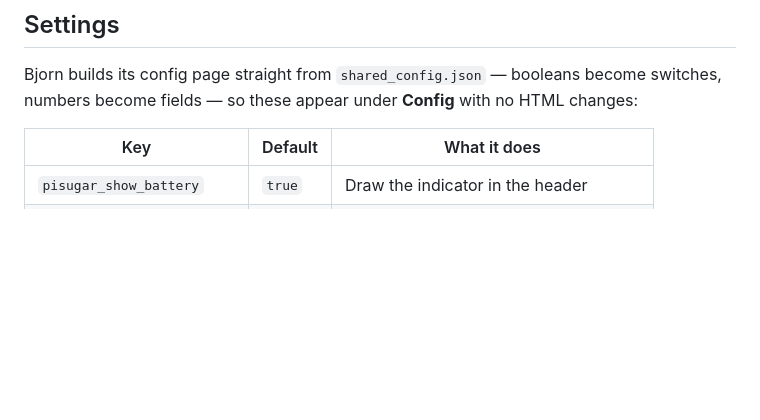
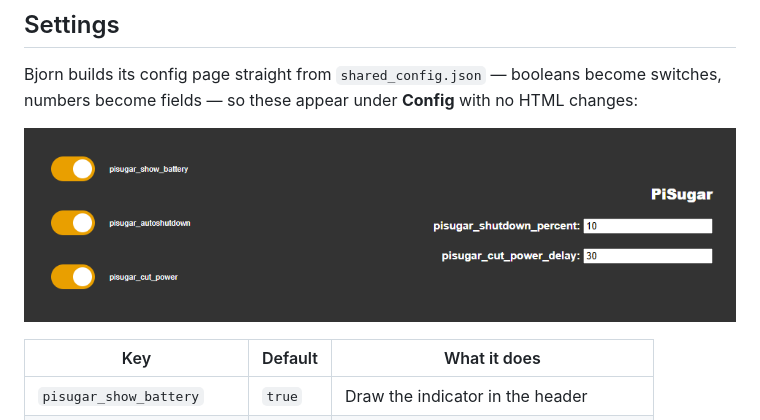
Before and after one commit to markatsos/bjorn-pisugar, a Markdown page: README.md, the part around the change. Rendered like a GitHub page; pictures changed too: docs/config.png (added); blank space fills up the shorter version.

Commit message:
Add Config page screenshot to README

```diff
--- a/README.md
+++ b/README.md
@@ -40,6 +40,8 @@ add-on installed the PiSugar switches off too. Nothing to add.
 
 Bjorn builds its config page straight from `shared_config.json` — booleans become
 switches, numbers become fields — so these appear under **Config** with no HTML changes:
+
+![The PiSugar switches and fields on Bjorn's Config page](docs/config.png)
 
 | Key | Default | What it does |
 |---|---|---|
```
